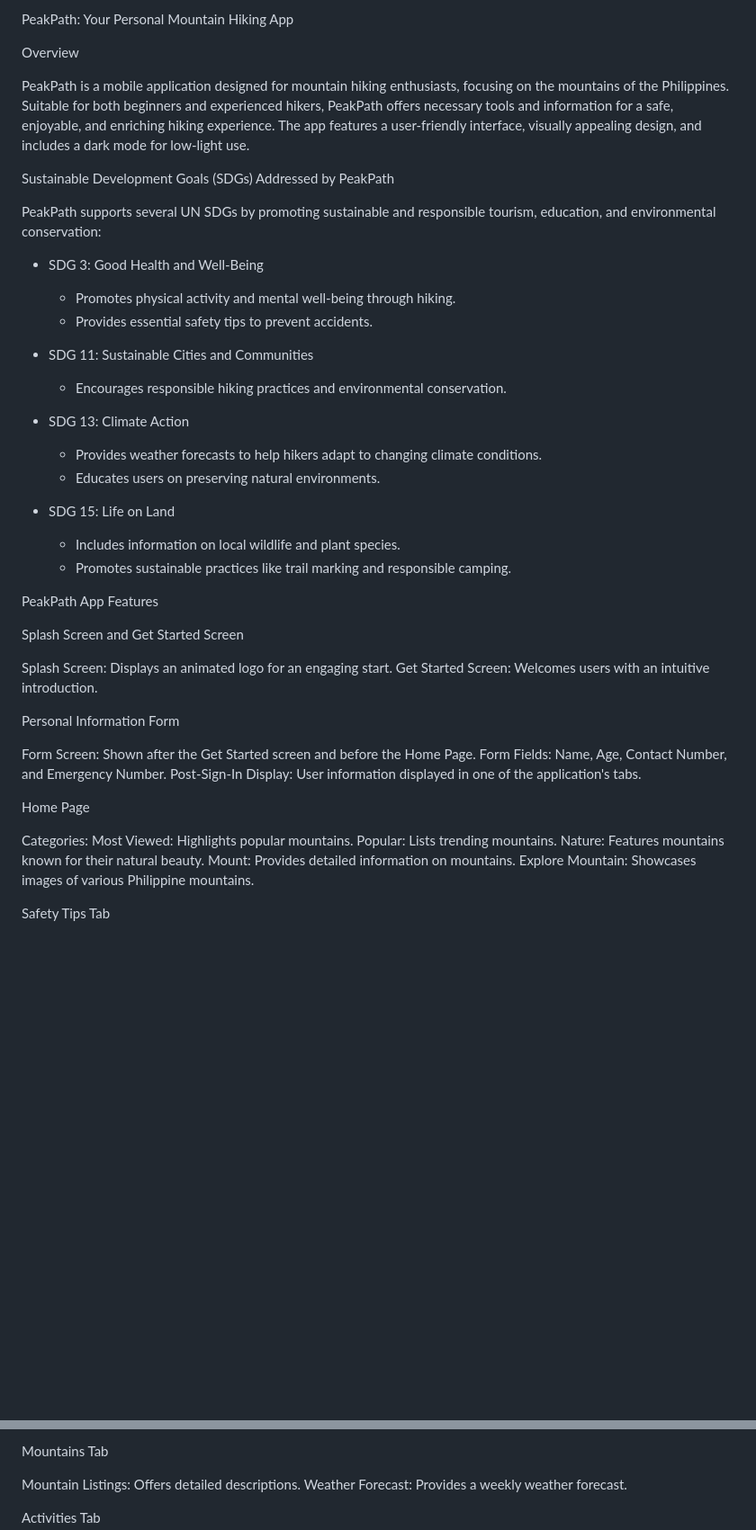
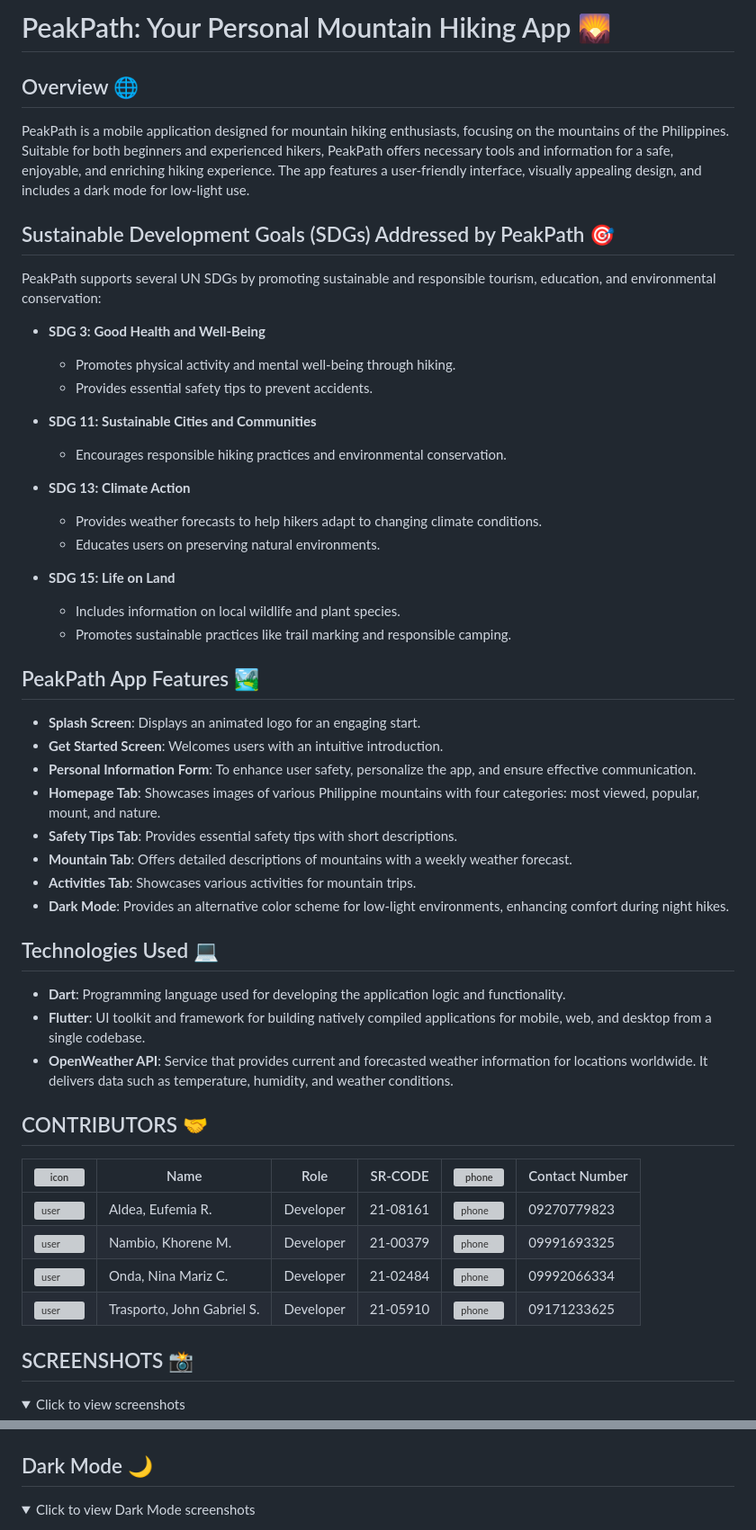
Before and after one commit to JGTrasz/peakP, a Markdown page: README.md, 2 parts joined by grey strips. Shown at 90% size. GitHub-like rendering; folded sections open; blank space fills up the shorter version; grey boxes are pictures that could not be loaded.

```diff
--- a/README.md
+++ b/README.md
@@ -1,49 +1,56 @@
-PeakPath: Your Personal Mountain Hiking App
+# PeakPath: Your Personal Mountain Hiking App 🌄
 
-Overview
+## Overview 🌐
 
 PeakPath is a mobile application designed for mountain hiking enthusiasts, focusing on the mountains of the Philippines. Suitable for both beginners and experienced hikers, PeakPath offers necessary tools and information for a safe, enjoyable, and enriching hiking experience. The app features a user-friendly interface, visually appealing design, and includes a dark mode for low-light use.
 
-Sustainable Development Goals (SDGs) Addressed by PeakPath
+## Sustainable Development Goals (SDGs) Addressed by PeakPath 🎯
 
 PeakPath supports several UN SDGs by promoting sustainable and responsible tourism, education, and environmental conservation:
 
-- SDG 3: Good Health and Well-Being
+- **SDG 3: Good Health and Well-Being**
   - Promotes physical activity and mental well-being through hiking.
   - Provides essential safety tips to prevent accidents.
 
-- SDG 11: Sustainable Cities and Communities
+- **SDG 11: Sustainable Cities and Communities**
   - Encourages responsible hiking practices and environmental conservation.
 
-- SDG 13: Climate Action
+- **SDG 13: Climate Action**
   - Provides weather forecasts to help hikers adapt to changing climate conditions.
   - Educates users on preserving natural environments.
 
-- SDG 15: Life on Land
+- **SDG 15: Life on Land**
   - Includes information on local wildlife and plant species.
   - Promotes sustainable practices like trail marking and responsible camping.
 
-PeakPath App Features
+## PeakPath App Features 🏞️
 
-Splash Screen and Get Started Screen
+- **Splash Screen**: Displays an animated logo for an engaging start.
+- **Get Started Screen**: Welcomes users with an intuitive introduction.
+- **Personal Information Form**: To enhance user safety, personalize the app, and ensure effective communication.
+- **Homepage Tab**: Showcases images of various Philippine mountains with four categories: most viewed, popular, mount, and nature.
+- **Safety Tips Tab**: Provides essential safety tips with short descriptions.
+- **Mountain Tab**: Offers detailed descriptions of mountains with a weekly weather forecast.
+- **Activities Tab**: Showcases various activities for mountain trips.
+- **Dark Mode**: Provides an alternative color scheme for low-light environments, enhancing comfort during night hikes.
 
-Splash Screen: Displays an animated logo for an engaging start.
-Get Started Screen: Welcomes users with an intuitive introduction.
+## Technologies Used 💻
 
-Personal Information Form
+- **Dart**: Programming language used for developing the application logic and functionality.
+- **Flutter**: UI toolkit and framework for building natively compiled applications for mobile, web, and desktop from a single codebase.
+- **OpenWeather API**: Service that provides current and forecasted weather information for locations worldwide. It delivers data such as temperature, humidity, and weather conditions.
 
-Form Screen: Shown after the Get Started screen and before the Home Page.
-Form Fields: Name, Age, Contact Number, and Emergency Number.
-Post-Sign-In Display: User information displayed in one of the application's tabs.
+## CONTRIBUTORS 🤝
 
-Home Page
+| ![icon](https://via.placeholder.com/20) | Name                        | Role         | SR-CODE | ![phone](https://via.placeholder.com/15) | Contact Number |
+|----------------------------------------|-----------------------------|--------------|---------|------------------------------------------|----------------|
+| ![user](https://via.placeholder.com/20) | Aldea, Eufemia R.           | Developer    | 21-08161 | ![phone](https://via.placeholder.com/15) | 09270779823    |
+| ![user](https://via.placeholder.com/20) | Nambio, Khorene M.          | Developer    | 21-00379 | ![phone](https://via.placeholder.com/15) | 09991693325    |
+| ![user](https://via.placeholder.com/20) | Onda, Nina Mariz C.         | Developer    | 21-02484 | ![phone](https://via.placeholder.com/15) | 09992066334    |
+| ![user](https://via.placeholder.com/20) | Trasporto, John Gabriel S.  | Developer    | 21-05910 | ![phone](https://via.placeholder.com/15) | 09171233625    |
 
-Categories:
-Most Viewed: Highlights popular mountains.
-Popular: Lists trending mountains.
-Nature: Features mountains known for their natural beauty.
-Mount: Provides detailed information on mountains.
-Explore Mountain: Showcases images of various Philippine mountains.
+## SCREENSHOTS 📸
 
-Safety Tips Tab
+<details>
+  <summary>Click to view screenshots</summary>
 
@@ -57,8 +67,8 @@ Wear Proper Shoes
 
-Mountains Tab
+</details>
 
-Mountain Listings: Offers detailed descriptions.
-Weather Forecast: Provides a weekly weather forecast.
+## Dark Mode 🌙
 
-Activities Tab
+<details>
+  <summary>Click to view Dark Mode screenshots</summary>
 
```
Also changed, not shown: other parts of README.md (+18 -52 lines).
